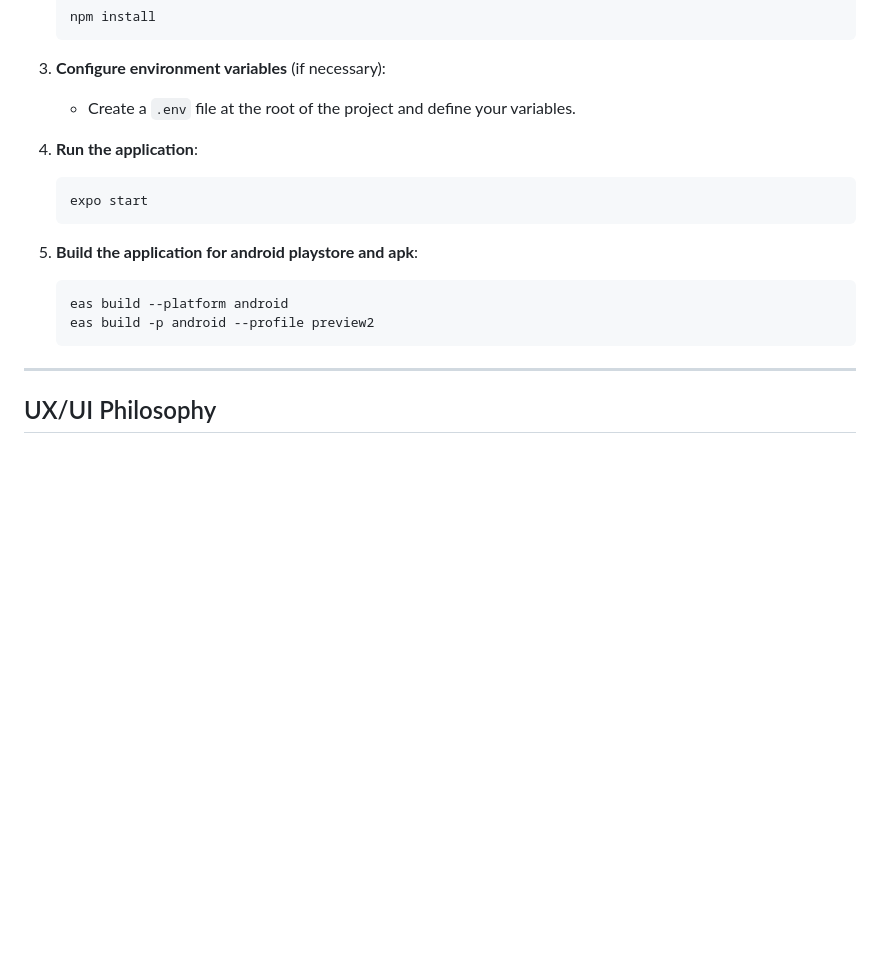
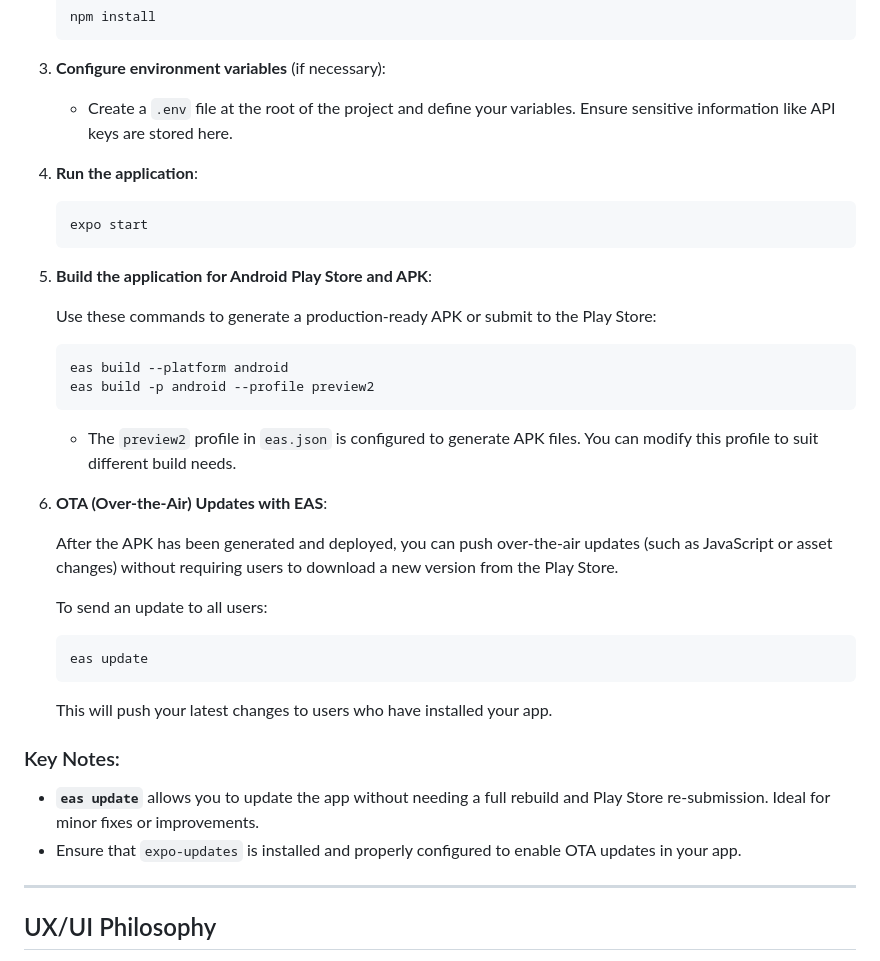
Before and after one commit to Dr-dyrane/SaySwitchBank, a Markdown page: README.md, the part around one of its changes. Drawn GitHub-style; blank space fills up the shorter version.

````diff
--- a/README.md
+++ b/README.md
@@ -283,19 +285,40 @@ To set up the project locally, follow these steps:
 
 3. **Configure environment variables** (if necessary):
 
-   - Create a `.env` file at the root of the project and define your variables.
+   - Create a `.env` file at the root of the project and define your variables. Ensure sensitive information like API keys are stored here.
 
 4. **Run the application**:
 
    ```bash
    expo start
    ```
-4. **Build the application for android playstore and apk**:
+
+5. **Build the application for Android Play Store and APK**:
+
+   Use these commands to generate a production-ready APK or submit to the Play Store:
 
    ```bash
    eas build --platform android
    eas build -p android --profile preview2
    ```
+
+   - The `preview2` profile in `eas.json` is configured to generate APK files. You can modify this profile to suit different build needs.
+
+6. **OTA (Over-the-Air) Updates with EAS**:
+
+   After the APK has been generated and deployed, you can push over-the-air updates (such as JavaScript or asset changes) without requiring users to download a new version from the Play Store.
+
+   To send an update to all users:
+
+   ```bash
+   eas update
+   ```
+
+   This will push your latest changes to users who have installed your app.
+
+### Key Notes:
+- **`eas update`** allows you to update the app without needing a full rebuild and Play Store re-submission. Ideal for minor fixes or improvements.
+- Ensure that `expo-updates` is installed and properly configured to enable OTA updates in your app.
 
 ---
 
````
Also changed, not shown: other parts of README.md (+2 -0 lines).
